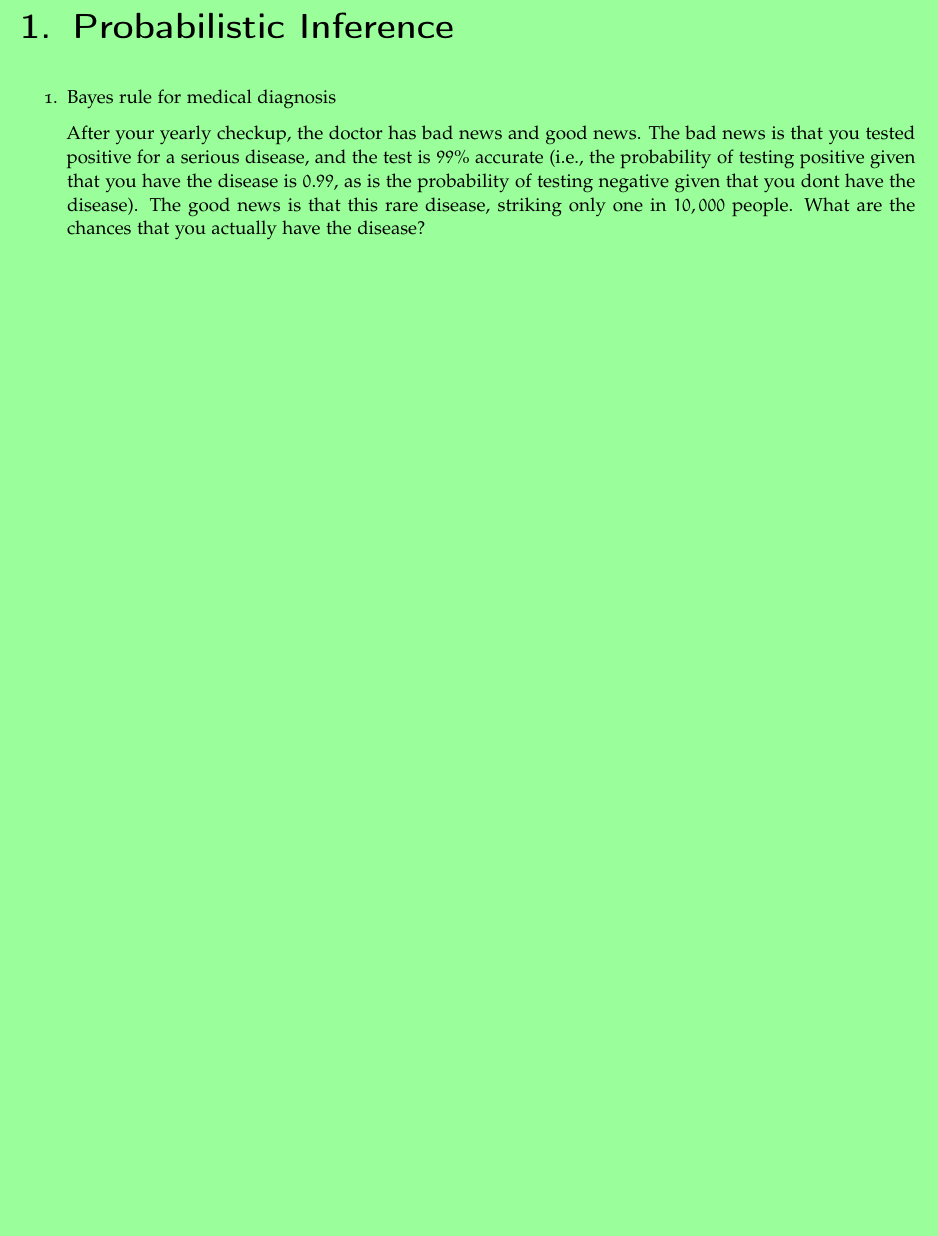
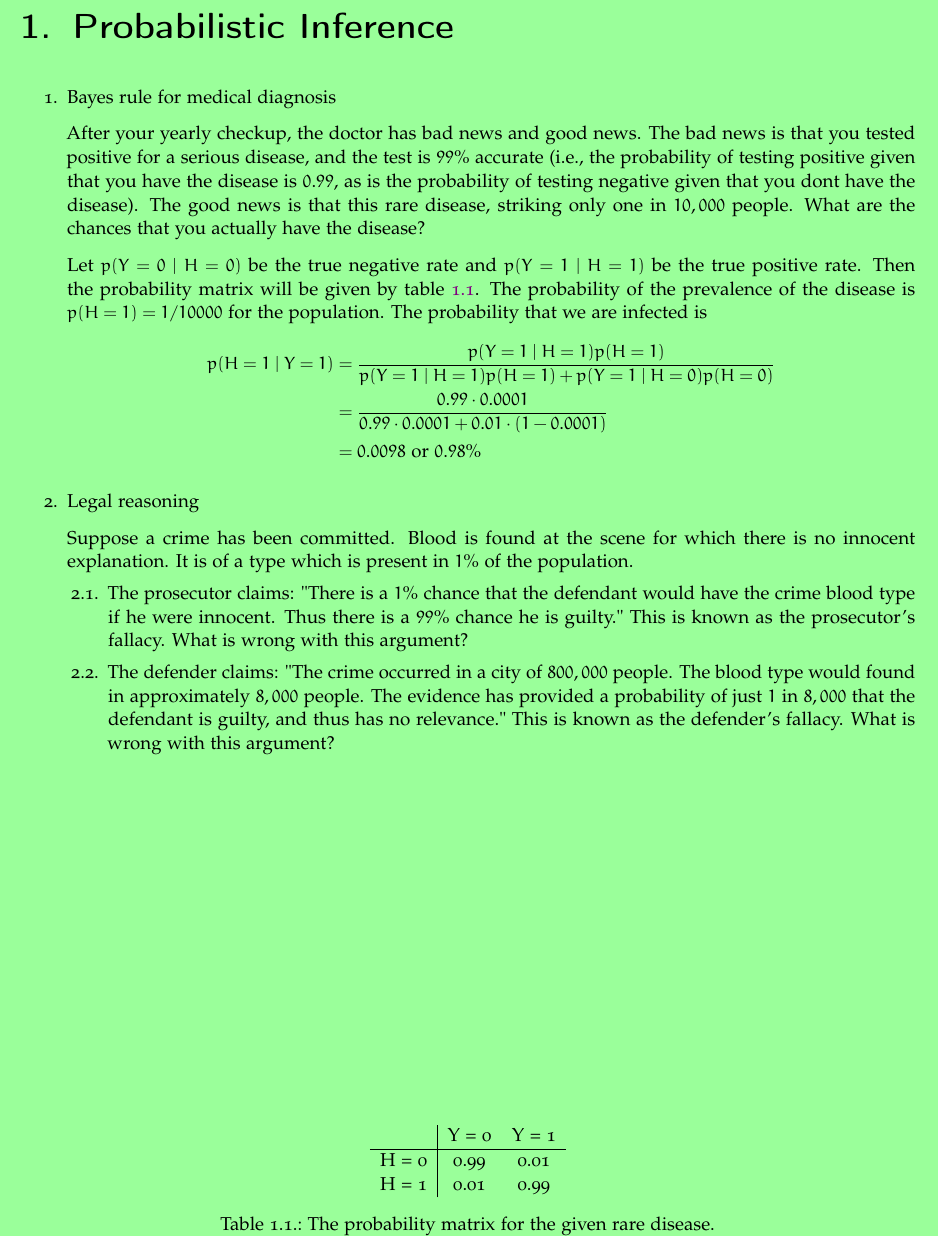
Before and after one commit to dwsmith1983/probabilistic_ml_solutions, a LaTeX book (Exercises/probabilistic_ml.tex, which reads Exercises/chapter2.tex): part of page 7 of 7, cut so that both start at the same text, the shorter picture padded with empty space. Compiled offline with pdfLaTeX.

Commit message:
solution 1 added and question 2 written up

```diff
--- a/Exercises/chapter2.tex
+++ b/Exercises/chapter2.tex
@@ -10,4 +10,41 @@
 	given that you have the disease is \(0.99\), as is the probability of testing negative given that you dont
 	have the disease). The good news is that this rare disease, striking only one in \(10,000\) people.
 	What are the chances that you actually have the disease?
+	\par\smallskip
+	Let \(p(Y = 0\mid H = 0)\) be the true negative rate and \(p(Y = 1\mid H = 1)\) be the true positive rate.
+	Then the probability matrix will be given by \cref{ch1_ex1}.
+	\begin{table}
+	\centering
+		\begin{tabular}{l | c c}
+			& Y = 0 & Y = 1\\ \hline
+			H = 0 & 0.99 & 0.01\\
+			H = 1 & 0.01 & 0.99
+		\end{tabular}
+		\caption{The probability matrix for the given rare disease.}
+		\label{ch1_ex1}
+	\end{table}
+	The probability of the prevalence of the disease is \(p(H = 1) = 1 / 10000\) for the population. The
+	probability that we are infected is
+	\begin{align}
+		p(H = 1\mid Y = 1)
+		&= \frac{p(Y = 1\mid H = 1) p(H = 1)}{p(Y = 1\mid H = 1) p(H = 1) + p(Y = 1\mid H = 0) p(H = 0)}
+		\notag\\
+		&= \frac{0.99\cdot 0.0001}{0.99\cdot 0.0001 + 0.01 \cdot (1 - 0.0001)}\notag\\
+		&= 0.0098\text{ or } 0.98\%\notag
+	\end{align}
+\item Legal reasoning
+	\par\smallskip
+	Suppose a crime has been committed. Blood is found at the scene for which there is no innocent explanation.
+	It is of a type which is present in \(1\%\) of the population.
+	\begin{exercise}
+		\item
+			The prosecutor claims: "There is a \(1\%\) chance that the defendant would have the crime blood type if he
+			were innocent. Thus there is a \(99\%\) chance he is guilty." This is known as the prosecutor's fallacy.
+			What is wrong with this argument?
+		\item
+			The defender claims: "The crime occurred in a city of \(800,000\) people. The blood type would found in
+			approximately \(8,000\) people. The evidence has provided a probability of just \(1\) in \(8,000\) that the
+			defendant is guilty, and thus has no relevance." This is known as the defender's fallacy.
+			What is wrong with this argument?
+	\end{exercise}
 \end{exercise}
```
Also changed, not shown: Exercises/probabilistic_ml.pdf.
